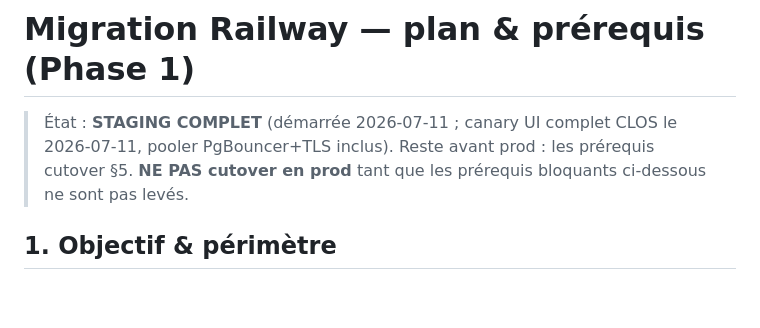
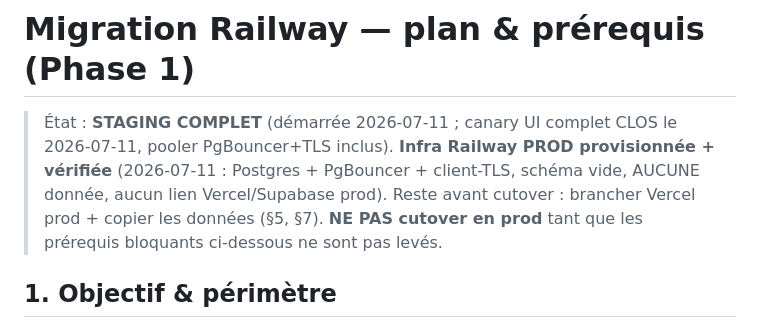
Before and after one commit to ndjoumessi/suimini, a Markdown page: docs/railway-migration.md, the part around one of its changes. Rendered like a GitHub page; blank space fills up the shorter version.

```diff
--- a/docs/railway-migration.md
+++ b/docs/railway-migration.md
@@ -1,7 +1,9 @@
 # Migration Railway — plan & prérequis (Phase 1)
 
 > État : **STAGING COMPLET** (démarrée 2026-07-11 ; canary UI complet CLOS le 2026-07-11,
-> pooler PgBouncer+TLS inclus). Reste avant prod : les prérequis cutover §5.
+> pooler PgBouncer+TLS inclus). **Infra Railway PROD provisionnée + vérifiée** (2026-07-11 :
+> Postgres + PgBouncer + client-TLS, schéma vide, AUCUNE donnée, aucun lien Vercel/Supabase
+> prod). Reste avant cutover : brancher Vercel prod + copier les données (§5, §7).
 > **NE PAS cutover en prod** tant que les prérequis bloquants ci-dessous ne sont pas levés.
 
 ## 1. Objectif & périmètre
```
Also changed, not shown: other parts of docs/railway-migration.md (+40 -20 lines).
